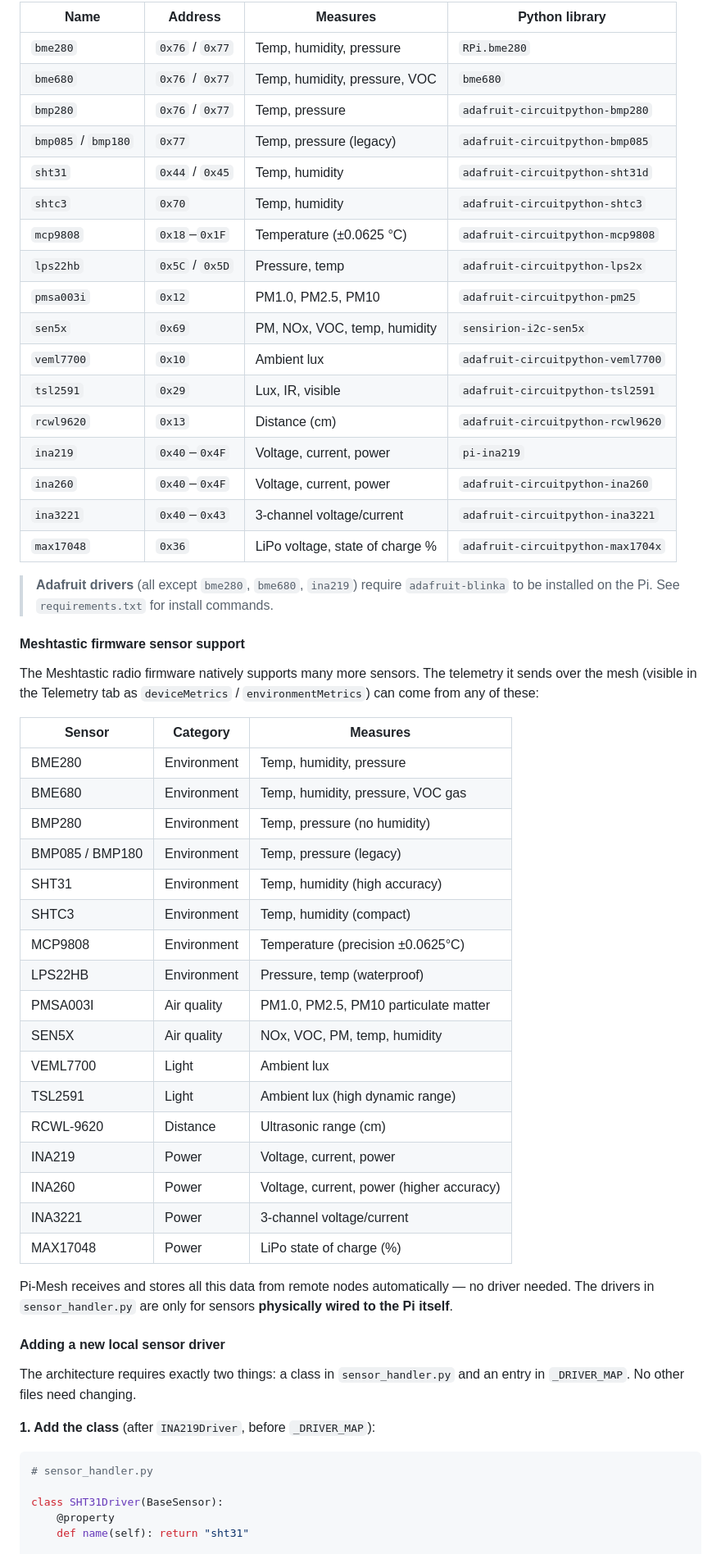
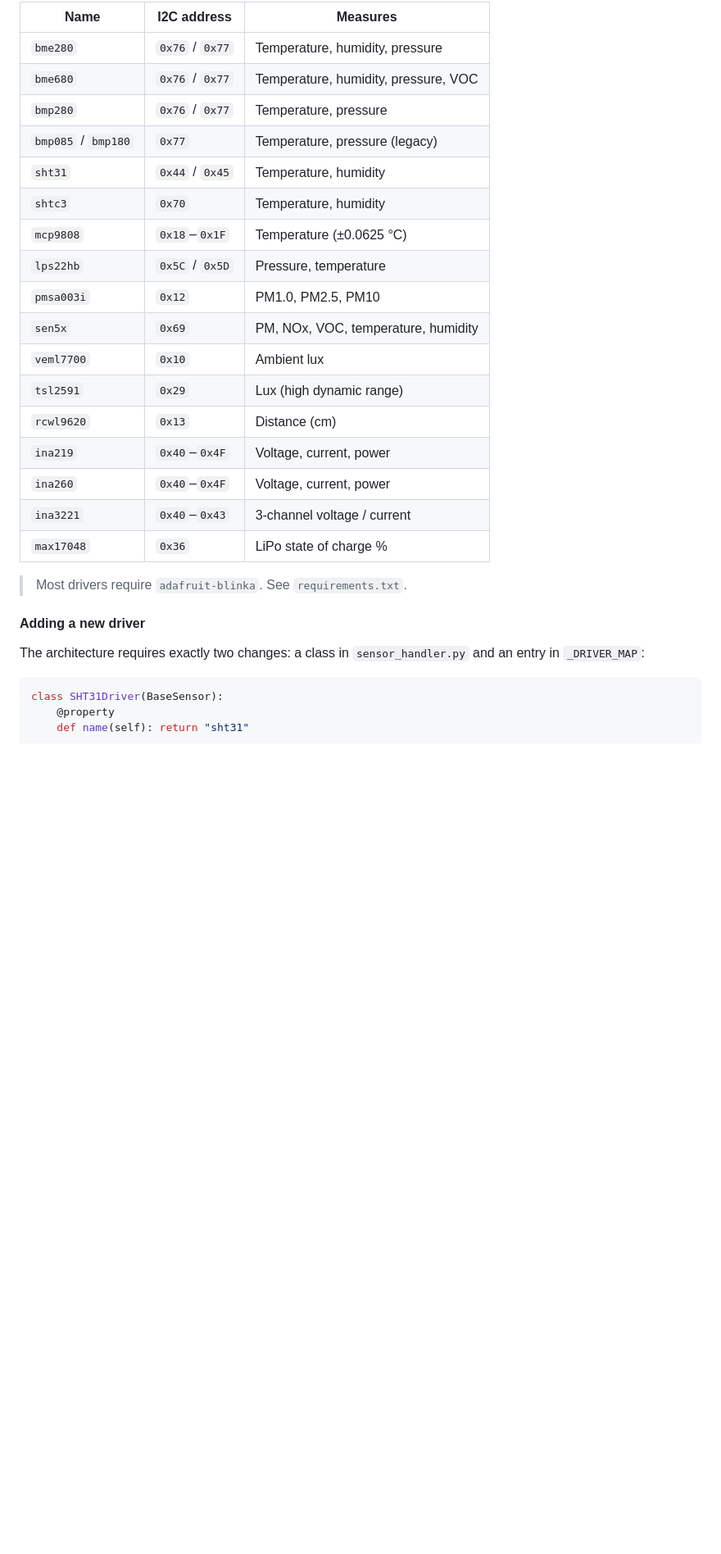
Before and after one commit to yayoboy/pi-Mesh, a Markdown page: README.md, the part around one of its changes. Shown at 82% size. Drawn GitHub-style; blank space fills up the shorter version.

````diff
--- a/README.md
+++ b/README.md
@@ -222,61 +333,31 @@ Live readings appear in the **Telemetry** tab and are saved to the database (wit
 
-| Name | Address | Measures | Python library |
-|------|---------|----------|----------------|
-| `bme280` | `0x76` / `0x77` | Temp, humidity, pressure | `RPi.bme280` |
-| `bme680` | `0x76` / `0x77` | Temp, humidity, pressure, VOC | `bme680` |
-| `bmp280` | `0x76` / `0x77` | Temp, pressure | `adafruit-circuitpython-bmp280` |
-| `bmp085` / `bmp180` | `0x77` | Temp, pressure (legacy) | `adafruit-circuitpython-bmp085` |
-| `sht31` | `0x44` / `0x45` | Temp, humidity | `adafruit-circuitpython-sht31d` |
-| `shtc3` | `0x70` | Temp, humidity | `adafruit-circuitpython-shtc3` |
-| `mcp9808` | `0x18`–`0x1F` | Temperature (±0.0625 °C) | `adafruit-circuitpython-mcp9808` |
-| `lps22hb` | `0x5C` / `0x5D` | Pressure, temp | `adafruit-circuitpython-lps2x` |
-| `pmsa003i` | `0x12` | PM1.0, PM2.5, PM10 | `adafruit-circuitpython-pm25` |
-| `sen5x` | `0x69` | PM, NOx, VOC, temp, humidity | `sensirion-i2c-sen5x` |
-| `veml7700` | `0x10` | Ambient lux | `adafruit-circuitpython-veml7700` |
-| `tsl2591` | `0x29` | Lux, IR, visible | `adafruit-circuitpython-tsl2591` |
-| `rcwl9620` | `0x13` | Distance (cm) | `adafruit-circuitpython-rcwl9620` |
-| `ina219` | `0x40`–`0x4F` | Voltage, current, power | `pi-ina219` |
-| `ina260` | `0x40`–`0x4F` | Voltage, current, power | `adafruit-circuitpython-ina260` |
-| `ina3221` | `0x40`–`0x43` | 3-channel voltage/current | `adafruit-circuitpython-ina3221` |
-| `max17048` | `0x36` | LiPo voltage, state of charge % | `adafruit-circuitpython-max1704x` |
+| Name | I2C address | Measures |
+|------|-------------|----------|
+| `bme280` | `0x76` / `0x77` | Temperature, humidity, pressure |
+| `bme680` | `0x76` / `0x77` | Temperature, humidity, pressure, VOC |
+| `bmp280` | `0x76` / `0x77` | Temperature, pressure |
+| `bmp085` / `bmp180` | `0x77` | Temperature, pressure (legacy) |
+| `sht31` | `0x44` / `0x45` | Temperature, humidity |
+| `shtc3` | `0x70` | Temperature, humidity |
+| `mcp9808` | `0x18`–`0x1F` | Temperature (±0.0625 °C) |
+| `lps22hb` | `0x5C` / `0x5D` | Pressure, temperature |
+| `pmsa003i` | `0x12` | PM1.0, PM2.5, PM10 |
+| `sen5x` | `0x69` | PM, NOx, VOC, temperature, humidity |
+| `veml7700` | `0x10` | Ambient lux |
+| `tsl2591` | `0x29` | Lux (high dynamic range) |
+| `rcwl9620` | `0x13` | Distance (cm) |
+| `ina219` | `0x40`–`0x4F` | Voltage, current, power |
+| `ina260` | `0x40`–`0x4F` | Voltage, current, power |
+| `ina3221` | `0x40`–`0x43` | 3-channel voltage / current |
+| `max17048` | `0x36` | LiPo state of charge % |
 
-> **Adafruit drivers** (all except `bme280`, `bme680`, `ina219`) require `adafruit-blinka` to be installed on the Pi. See `requirements.txt` for install commands.
+> Most drivers require `adafruit-blinka`. See `requirements.txt`.
 
-#### Meshtastic firmware sensor support
+#### Adding a new driver
 
-The Meshtastic radio firmware natively supports many more sensors. The telemetry it sends over the mesh (visible in the Telemetry tab as `deviceMetrics` / `environmentMetrics`) can come from any of these:
-
-| Sensor | Category | Measures |
-|--------|----------|---------|
-| BME280 | Environment | Temp, humidity, pressure |
-| BME680 | Environment | Temp, humidity, pressure, VOC gas |
-| BMP280 | Environment | Temp, pressure (no humidity) |
-| BMP085 / BMP180 | Environment | Temp, pressure (legacy) |
-| SHT31 | Environment | Temp, humidity (high accuracy) |
-| SHTC3 | Environment | Temp, humidity (compact) |
-| MCP9808 | Environment | Temperature (precision ±0.0625°C) |
-| LPS22HB | Environment | Pressure, temp (waterproof) |
-| PMSA003I | Air quality | PM1.0, PM2.5, PM10 particulate matter |
-| SEN5X | Air quality | NOx, VOC, PM, temp, humidity |
-| VEML7700 | Light | Ambient lux |
-| TSL2591 | Light | Ambient lux (high dynamic range) |
-| RCWL-9620 | Distance | Ultrasonic range (cm) |
-| INA219 | Power | Voltage, current, power |
-| INA260 | Power | Voltage, current, power (higher accuracy) |
-| INA3221 | Power | 3-channel voltage/current |
-| MAX17048 | Power | LiPo state of charge (%) |
-
-Pi-Mesh receives and stores all this data from remote nodes automatically — no driver needed. The drivers in `sensor_handler.py` are only for sensors **physically wired to the Pi itself**.
-
-#### Adding a new local sensor driver
-
-The architecture requires exactly two things: a class in `sensor_handler.py` and an entry in `_DRIVER_MAP`. No other files need changing.
-
-**1. Add the class** (after `INA219Driver`, before `_DRIVER_MAP`):
+The architecture requires exactly two changes: a class in `sensor_handler.py` and an entry in `_DRIVER_MAP`:
 
 ```python
-# sensor_handler.py
-
 class SHT31Driver(BaseSensor):
     @property
     def name(self): return "sht31"
````
Also changed, not shown: other parts of README.md (+255 -268 lines).
